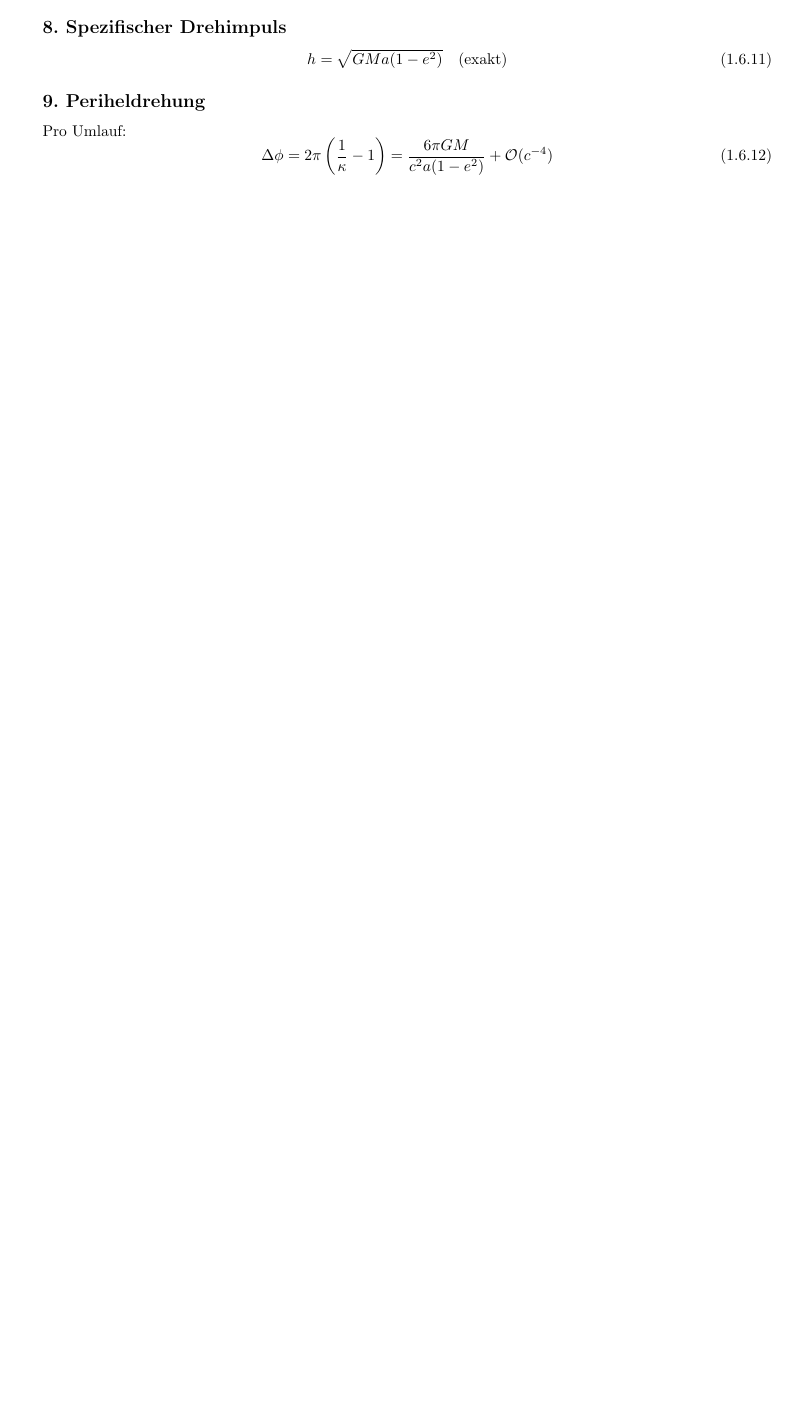
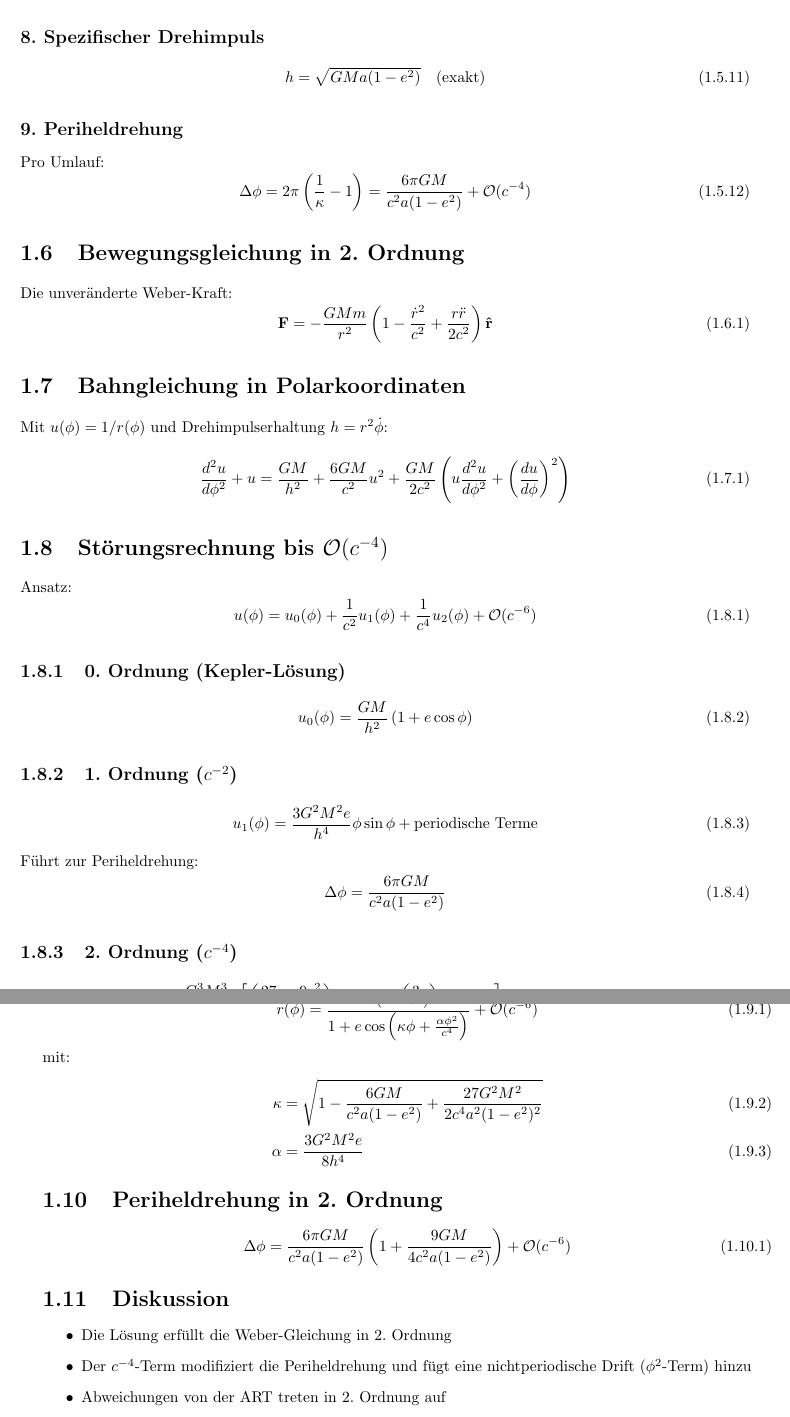
Before and after one commit to deppenkaiser/webersim, a LaTeX book (doc/latex/weber.tex, which reads doc/latex/content/04_r_phi.tex): part of page 11 of 11 before the commit and two parts of pages 10 and 11 of 11 after it, the two joined at a grey line, cut so that both start at the same text, the shorter picture padded with empty space. Compiled offline with pdfLaTeX.

Commit message:
ADD Dokumentation

```diff
--- /dev/null
+++ b/doc/latex/content/04_r_phi.tex
@@ -0,0 +1,58 @@
+\section{Bewegungsgleichung in 2. Ordnung}
+Die unveränderte Weber-Kraft:
+\begin{equation}
+\mathbf{F} = -\frac{GMm}{r^2} \left( 1 - \frac{\dot{r}^2}{c^2} + \frac{r \ddot{r}}{2c^2} \right) \mathbf{\hat{r}}
+\end{equation}
+
+\section{Bahngleichung in Polarkoordinaten}
+Mit $u(\phi) = 1/r(\phi)$ und Drehimpulserhaltung $h = r^2 \dot{\phi}$:
+\begin{equation}
+\frac{d^2u}{d\phi^2} + u = \frac{GM}{h^2} + \frac{6GM}{c^2} u^2 + \frac{GM}{2c^2} \left( u \frac{d^2u}{d\phi^2} + \left( \frac{du}{d\phi} \right)^2 \right)
+\end{equation}
+
+\section{Störungsrechnung bis $\mathcal{O}(c^{-4})$}
+Ansatz:
+\begin{equation}
+u(\phi) = u_0(\phi) + \frac{1}{c^2} u_1(\phi) + \frac{1}{c^4} u_2(\phi) + \mathcal{O}(c^{-6})
+\end{equation}
+
+\subsection{0. Ordnung (Kepler-Lösung)}
+\begin{equation}
+u_0(\phi) = \frac{GM}{h^2} \left( 1 + e \cos \phi \right)
+\end{equation}
+
+\subsection{1. Ordnung ($c^{-2}$)}
+\begin{equation}
+u_1(\phi) = \frac{3G^2M^2 e}{h^4} \phi \sin \phi + \text{periodische Terme}
+\end{equation}
+Führt zur Periheldrehung:
+\begin{equation}
+\Delta \phi = \frac{6\pi GM}{c^2 a(1-e^2)}
+\end{equation}
+
+\subsection{2. Ordnung ($c^{-4}$)}
+\begin{equation}
+u_2(\phi) = \frac{G^3M^3 e}{h^6} \left[ \left( \frac{27}{4} - \frac{9e^2}{8} \right) \phi \sin \phi + \left( \frac{3e}{8} \right) \phi^2 \cos \phi \right] + \text{periodische Terme}
+\end{equation}
+
+\section{Lösung für $r(\phi)$ in 2. Ordnung}
+\begin{equation}
+r(\phi) = \frac{a(1-e^2)}{1 + e \cos \left( \kappa \phi + \frac{\alpha \phi^2}{c^4} \right)} + \mathcal{O}(c^{-6})
+\end{equation}
+mit:
+\begin{align}
+\kappa &= \sqrt{1 - \frac{6GM}{c^2 a(1-e^2)} + \frac{27G^2M^2}{2c^4 a^2(1-e^2)^2}} \\
+\alpha &= \frac{3G^2M^2 e}{8h^4}
+\end{align}
+
+\section{Periheldrehung in 2. Ordnung}
+\begin{equation}
+\Delta \phi = \frac{6\pi GM}{c^2 a(1-e^2)} \left( 1 + \frac{9GM}{4c^2 a(1-e^2)} \right) + \mathcal{O}(c^{-6})
+\end{equation}
+
+\section{Diskussion}
+\begin{itemize}
+\item Die Lösung erfüllt die Weber-Gleichung in 2. Ordnung
+\item Der $c^{-4}$-Term modifiziert die Periheldrehung und fügt eine nichtperiodische Drift ($\phi^2$-Term) hinzu
+\item Abweichungen von der ART treten in 2. Ordnung auf
+\end{itemize}
```
Also changed, not shown: doc/latex/content/02_grundgleichungen.tex (+0 -57 lines), doc/latex/content/03_r_phi.tex (+1 -1 lines), doc/latex/weber.tex (+1 -0 lines), 1 other file.
